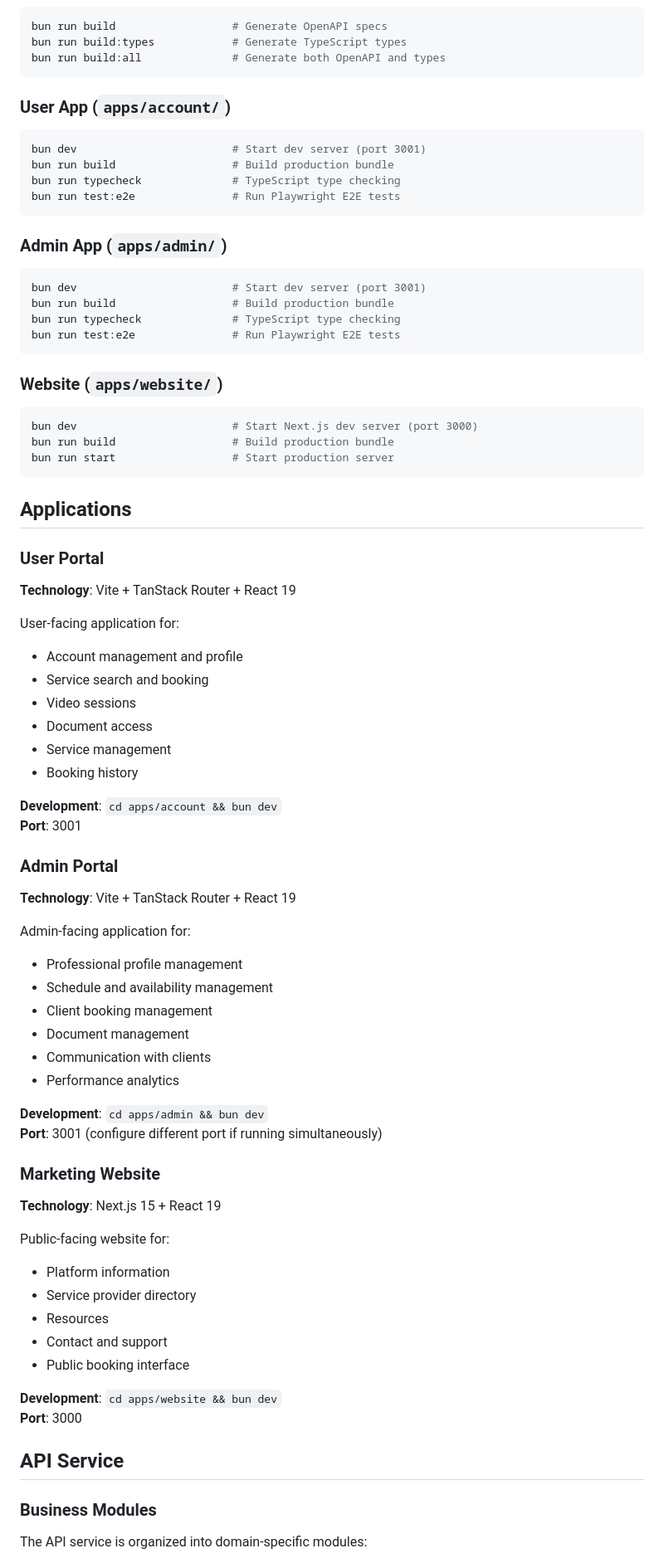
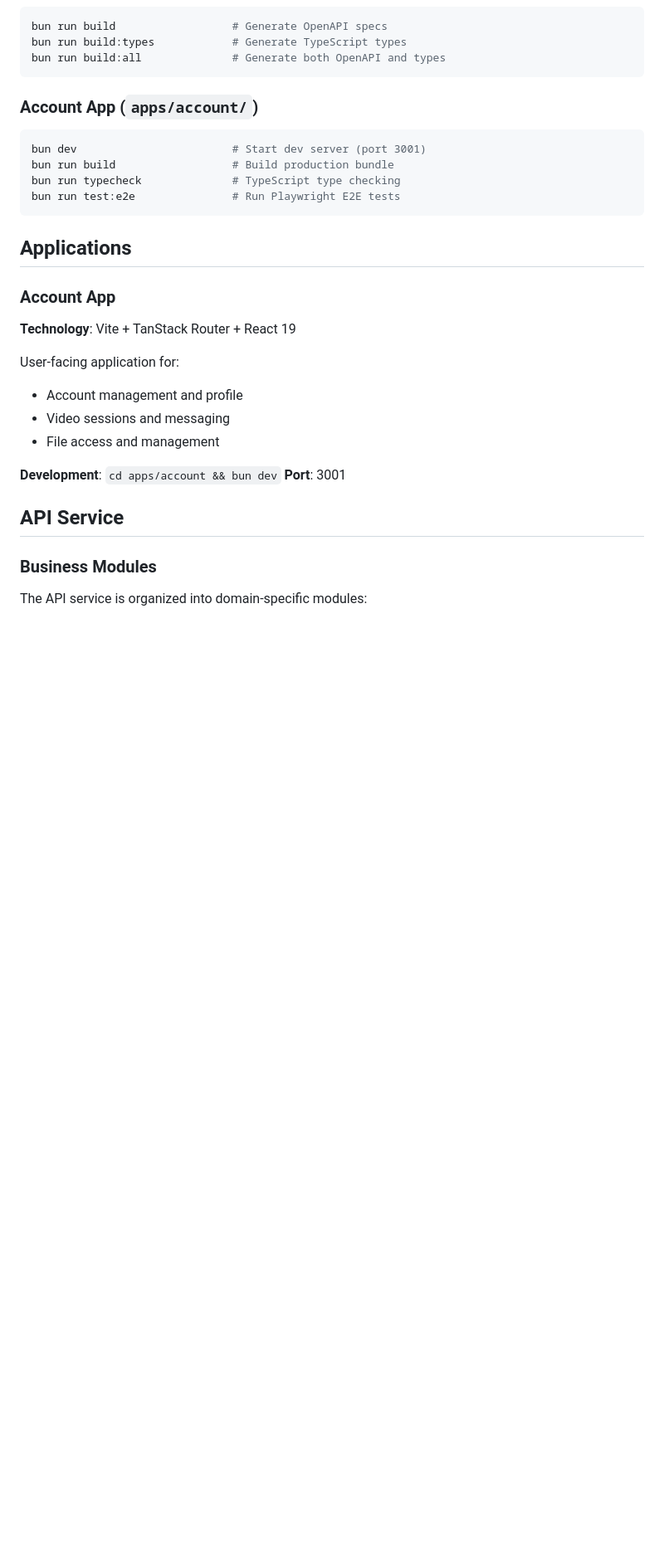
Before and after one commit to parmazip/monobase, a Markdown page: README.md, the part around one of its changes. Shown at 83% size. Drawn GitHub-style; blank space fills up the shorter version.

````diff
--- a/README.md
+++ b/README.md
@@ -156,7 +147,7 @@ bun run build:types            # Generate TypeScript types
 bun run build:all              # Generate both OpenAPI and types
 ```
 
-### User App (`apps/account/`)
+### Account App (`apps/account/`)
 
 ```bash
 bun dev                        # Start dev server (port 3001)
@@ -165,68 +156,19 @@ bun run typecheck              # TypeScript type checking
 bun run test:e2e               # Run Playwright E2E tests
 ```
 
-### Admin App (`apps/admin/`)
-
-```bash
-bun dev                        # Start dev server (port 3001)
-bun run build                  # Build production bundle
-bun run typecheck              # TypeScript type checking
-bun run test:e2e               # Run Playwright E2E tests
-```
-
-### Website (`apps/website/`)
-
-```bash
-bun dev                        # Start Next.js dev server (port 3000)
-bun run build                  # Build production bundle
-bun run start                  # Start production server
-```
-
 ## Applications
 
-### User Portal
+### Account App
 
 **Technology**: Vite + TanStack Router + React 19
 
 User-facing application for:
 - Account management and profile
-- Service search and booking
-- Video sessions
-- Document access
-- Service management
-- Booking history
+- Video sessions and messaging
+- File access and management
 
 **Development**: `cd apps/account && bun dev`
 **Port**: 3001
-
-### Admin Portal
-
-**Technology**: Vite + TanStack Router + React 19
-
-Admin-facing application for:
-- Professional profile management
-- Schedule and availability management
-- Client booking management
-- Document management
-- Communication with clients
-- Performance analytics
-
-**Development**: `cd apps/admin && bun dev`
-**Port**: 3001 (configure different port if running simultaneously)
-
-### Marketing Website
-
-**Technology**: Next.js 15 + React 19
-
-Public-facing website for:
-- Platform information
-- Service provider directory
-- Resources
-- Contact and support
-- Public booking interface
-
-**Development**: `cd apps/website && bun dev`
-**Port**: 3000
 
 ## API Service
 
````
Also changed, not shown: other parts of README.md (+18 -43 lines), CLAUDE.md (+36 -47 lines), CONTRIBUTING.md (+125 -142 lines).
